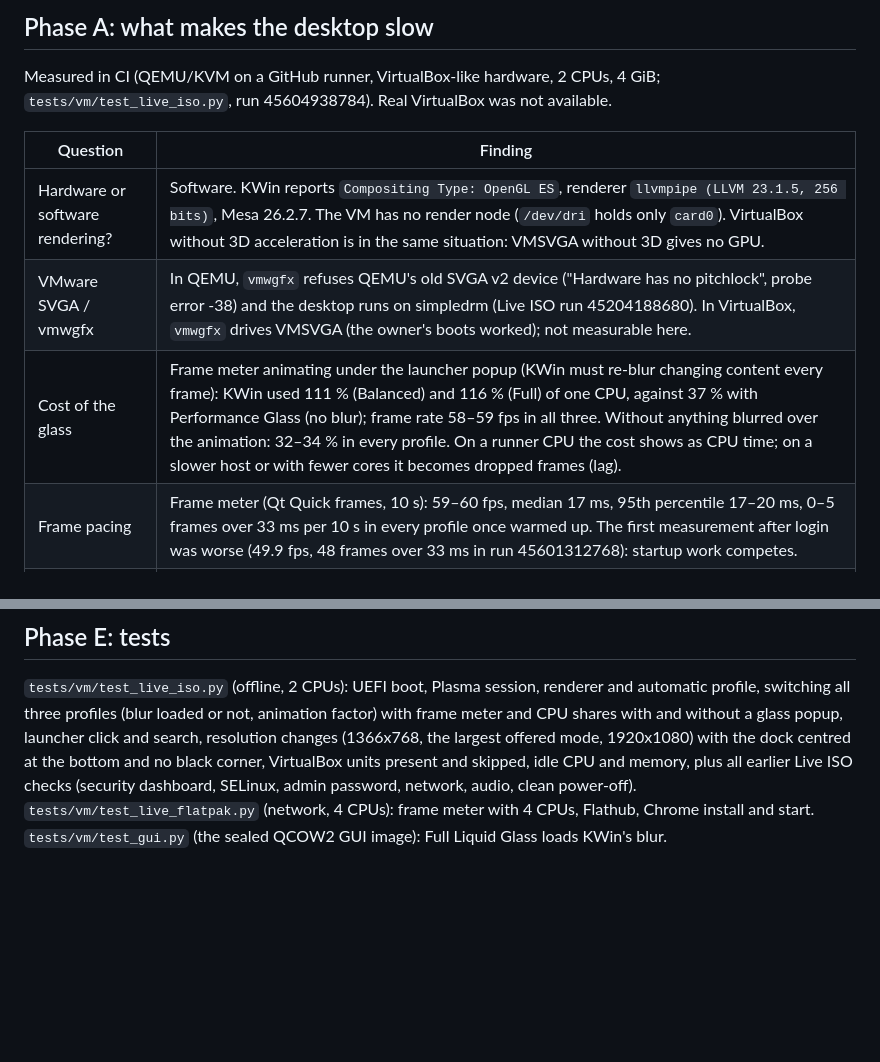
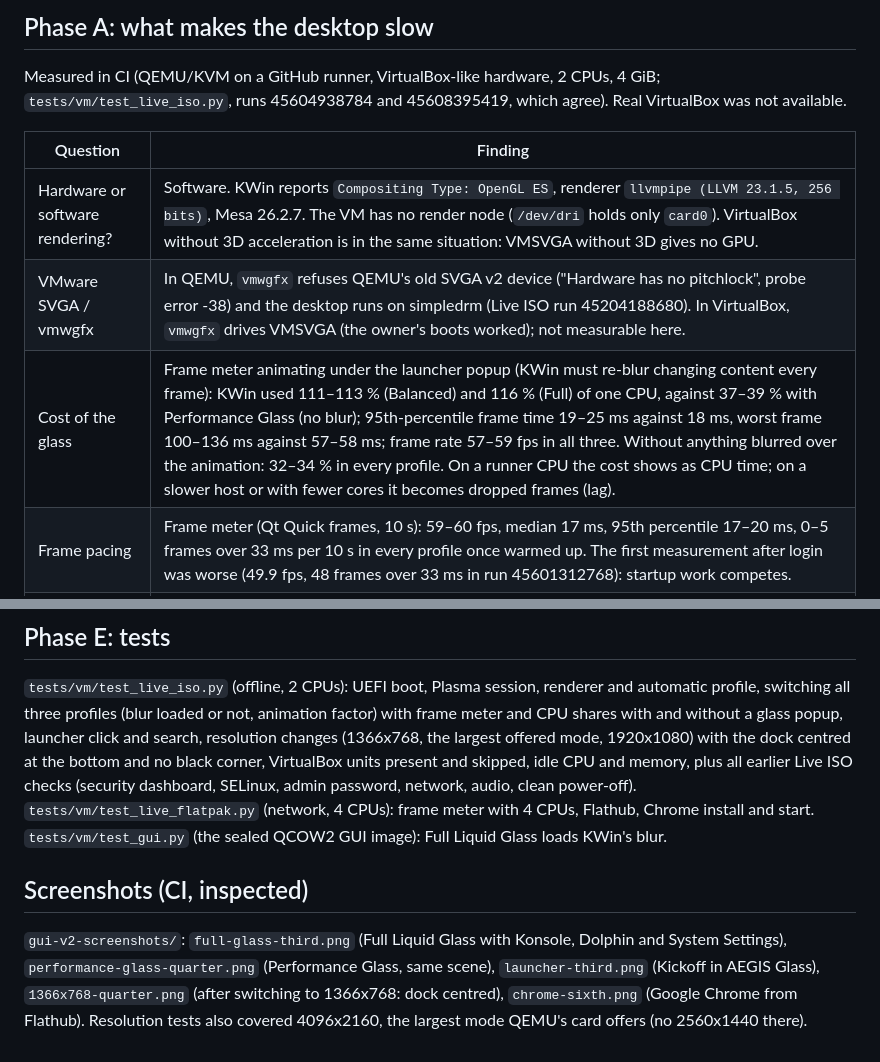
Before and after one commit to ben10-games/AEGIS-OS, a Markdown page: docs/architecture/gui-v2.md, 2 parts joined by grey strips. Rendered like a GitHub page; blank space fills up the shorter version.

```diff
--- a/docs/architecture/gui-v2.md
+++ b/docs/architecture/gui-v2.md
@@ -7,13 +7,13 @@ lags in VirtualBox, looks basic, and does not resize to full screen. User guide:
 ## Phase A: what makes the desktop slow
 
 Measured in CI (QEMU/KVM on a GitHub runner, VirtualBox-like hardware, 2 CPUs, 4 GiB;
-`tests/vm/test_live_iso.py`, run 45604938784). Real VirtualBox was not available.
+`tests/vm/test_live_iso.py`, runs 45604938784 and 45608395419, which agree). Real VirtualBox was not available.
 
 | Question | Finding |
 |---|---|
 | Hardware or software rendering? | Software. KWin reports `Compositing Type: OpenGL ES`, renderer `llvmpipe (LLVM 23.1.5, 256 bits)`, Mesa 26.2.7. The VM has no render node (`/dev/dri` holds only `card0`). VirtualBox without 3D acceleration is in the same situation: VMSVGA without 3D gives no GPU. |
 | VMware SVGA / vmwgfx | In QEMU, `vmwgfx` refuses QEMU's old SVGA v2 device ("Hardware has no pitchlock", probe error -38) and the desktop runs on simpledrm (Live ISO run 45204188680). In VirtualBox, `vmwgfx` drives VMSVGA (the owner's boots worked); not measurable here. |
-| Cost of the glass | Frame meter animating under the launcher popup (KWin must re-blur changing content every frame): KWin used 111 % (Balanced) and 116 % (Full) of one CPU, against 37 % with Performance Glass (no blur); frame rate 58–59 fps in all three. Without anything blurred over the animation: 32–34 % in every profile. On a runner CPU the cost shows as CPU time; on a slower host or with fewer cores it becomes dropped frames (lag). |
+| Cost of the glass | Frame meter animating under the launcher popup (KWin must re-blur changing content every frame): KWin used 111–113 % (Balanced) and 116 % (Full) of one CPU, against 37–39 % with Performance Glass (no blur); 95th-percentile frame time 19–25 ms against 18 ms, worst frame 100–136 ms against 57–58 ms; frame rate 57–59 fps in all three. Without anything blurred over the animation: 32–34 % in every profile. On a runner CPU the cost shows as CPU time; on a slower host or with fewer cores it becomes dropped frames (lag). |
 | Frame pacing | Frame meter (Qt Quick frames, 10 s): 59–60 fps, median 17 ms, 95th percentile 17–20 ms, 0–5 frames over 33 ms per 10 s in every profile once warmed up. The first measurement after login was worse (49.9 fps, 48 frames over 33 ms in run 45601312768): startup work competes. |
 | CPUs | 4 CPUs: 59.8 fps, KWin 45 % of one CPU for the same animation (llvmpipe spreads work over all CPUs). |
 | Idle | After login, desktop shown: KWin 1.9 %, plasmashell 0.1 % of one CPU; 1.3 GB of memory used. |
@@ -83,3 +83,11 @@ and memory, plus all earlier Live ISO checks (security dashboard, SELinux, admin
 network, audio, clean power-off). `tests/vm/test_live_flatpak.py` (network, 4 CPUs):
 frame meter with 4 CPUs, Flathub, Chrome install and start. `tests/vm/test_gui.py` (the
 sealed QCOW2 GUI image): Full Liquid Glass loads KWin's blur.
+
+## Screenshots (CI, inspected)
+
+`gui-v2-screenshots/`: `full-glass-third.png` (Full Liquid Glass with Konsole, Dolphin
+and System Settings), `performance-glass-quarter.png` (Performance Glass, same scene),
+`launcher-third.png` (Kickoff in AEGIS Glass), `1366x768-quarter.png` (after switching
+to 1366x768: dock centred), `chrome-sixth.png` (Google Chrome from Flathub). Resolution
+tests also covered 4096x2160, the largest mode QEMU's card offers (no 2560x1440 there).
```
Also changed, not shown: PROJECT_STATE.md (+38 -0 lines), VIRTUALBOX_GUIDE.md (+10 -1 lines), docs/architecture/gui-v2-screenshots/1366x768-quarter.png (added), docs/architecture/gui-v2-screenshots/chrome-sixth.png (added), docs/architecture/gui-v2-screenshots/full-glass-third.png (added), docs/architecture/gui-v2-screenshots/launcher-third.png (added), docs/architecture/gui-v2-screenshots/performance-glass-quarter.png (added), 1 other file.
